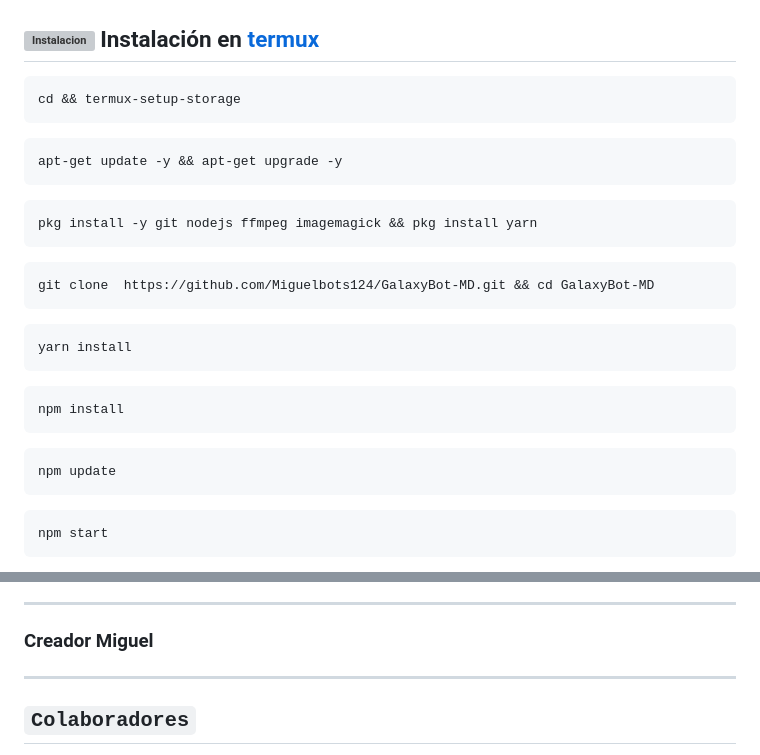
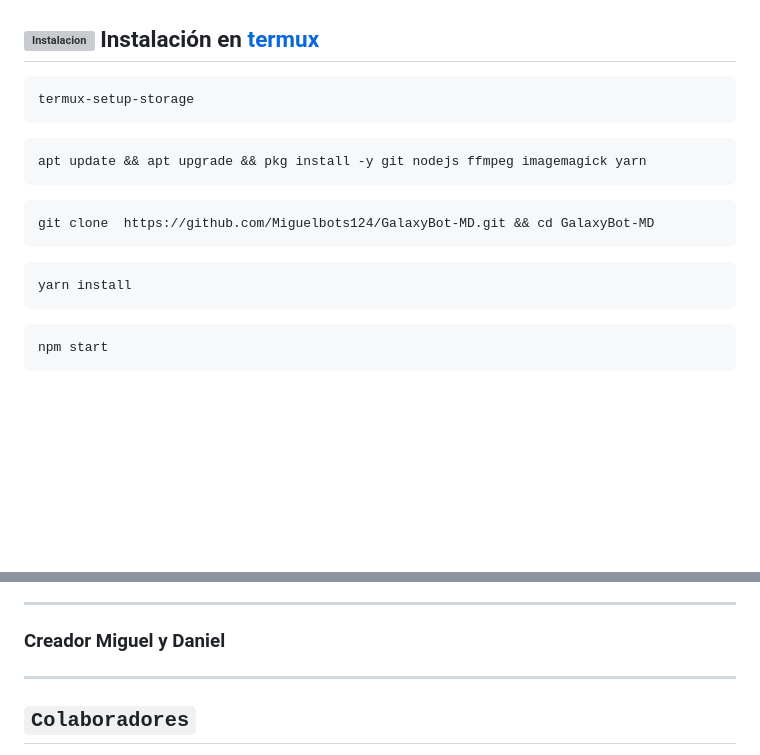
Before and after one commit to Miguelbots124/GalaxyBot-MD, a Markdown page: README.md, 2 parts joined by grey strips. Rendered like a GitHub page; blank space fills up the shorter version; grey boxes are pictures that could not be loaded.

````diff
--- a/README.md
+++ b/README.md
@@ -77,15 +77,11 @@ src="https://telegra.ph/file/af2d01d2b9f01f8a96b69.jpg" width="400" height="230"
 ## <img src="https://i.giphy.com/media/nWGRHBnAl5Kmc/giphy.gif" alt="Instalacion" width="40" height="40"> Instalación en [termux](https://f-droid.org/repo/com.termux_118.apk)
 
 ```bash
-cd && termux-setup-storage
+termux-setup-storage
 ```
 
 ```bash
-apt-get update -y && apt-get upgrade -y
-```
-
-```bash
-pkg install -y git nodejs ffmpeg imagemagick && pkg install yarn
+apt update && apt upgrade && pkg install -y git nodejs ffmpeg imagemagick yarn
 ```
 
 ```bash
@@ -94,14 +90,6 @@ git clone  https://github.com/Miguelbots124/GalaxyBot-MD.git && cd GalaxyBot-MD
 
 ```bash
 yarn install
-```
-
-```bash
-npm install
-```
-
-```bash
-npm update
 ```
 
 ```bash
@@ -130,7 +118,7 @@ npm start
 
 ---------
 
-### Creador Miguel
+### Creador Miguel y Daniel
 ---------
 
 ## `Colaboradores`
````
